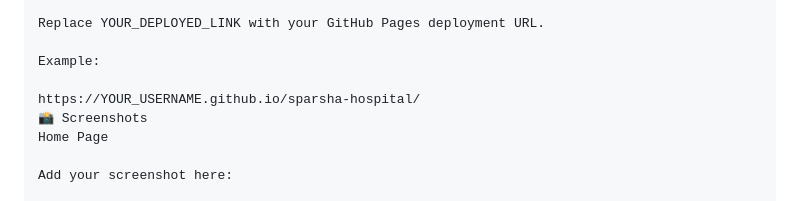
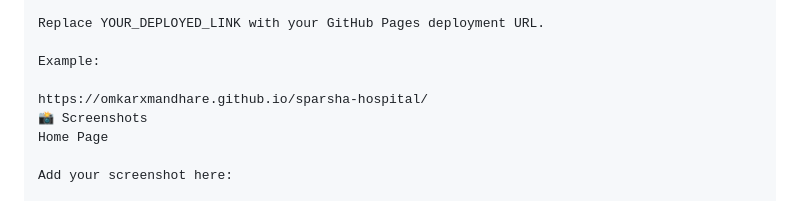
Before and after one commit to OmkarXMandhare/sparsha-hospital, a Markdown page: README.md, the part around one of its changes. Drawn GitHub-style.

Commit message:
Update README with project details and links

```diff
--- a/README.md
+++ b/README.md
@@ -235,7 +235,7 @@ Replace YOUR_DEPLOYED_LINK with your GitHub Pages deployment URL.
 
 Example:
 
-https://YOUR_USERNAME.github.io/sparsha-hospital/
+https://omkarxmandhare.github.io/sparsha-hospital/
 📸 Screenshots
 Home Page
 
```
Also changed, not shown: other parts of README.md (+2 -2 lines).
